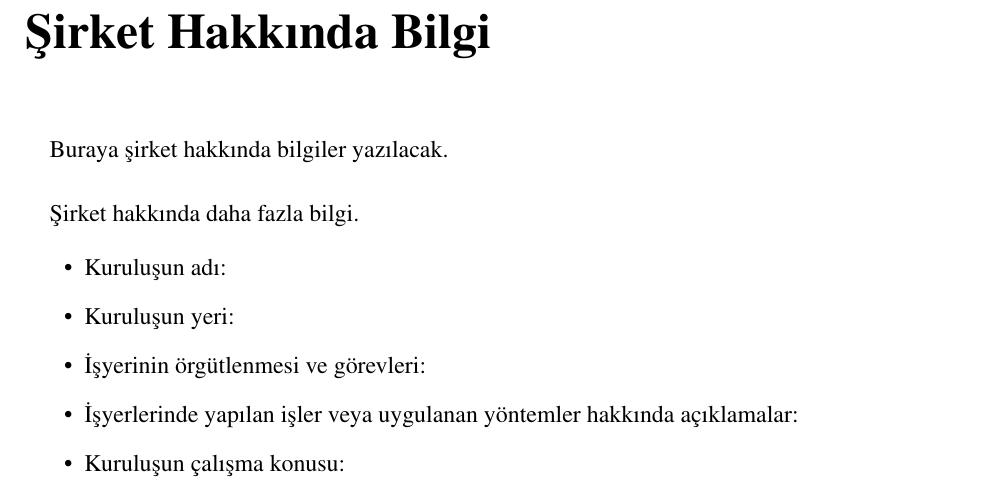
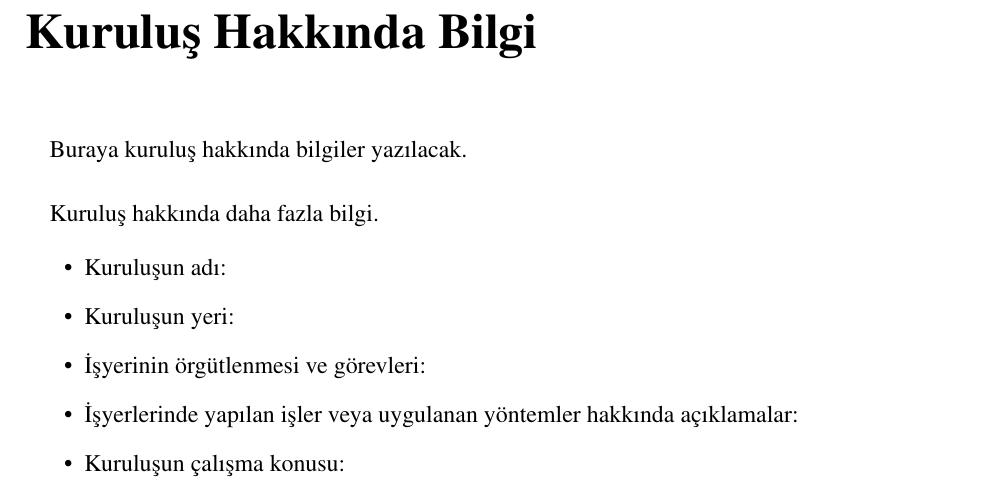
Before and after one commit to farukbrgl/staj-defteri, a LaTeX document (itü-staj-defteri.tex): part of page 2 of 4, cut so that both start at the same text. Compiled offline with pdfLaTeX.

Commit message:
Kuruluş Hakkında Bilgi bölümüne güncelleme
Şirket sözcüğü kuruluş sözcüğüyle değiştirildi.

```diff
--- a/itü-staj-defteri.tex
+++ b/itü-staj-defteri.tex
@@ -95,11 +95,12 @@ imza &&imza
 \end{center}
 %% Sayfa altbilgi ayarları sonu.
 
-\newpage
-\chapter*{Şirket Hakkında Bilgi}
+\newpage %yeni sayfa
 
-\paragraph{} Buraya şirket hakkında bilgiler yazılacak.
-\paragraph{} Şirket hakkında daha fazla bilgi.
+\chapter*{Kuruluş Hakkında Bilgi}
+
+\paragraph{} Buraya kuruluş hakkında bilgiler yazılacak.
+\paragraph{} Kuruluş hakkında daha fazla bilgi.
 
 %% Tercihe göre liste halinde de yapılabilir.
 \begin{itemize}
```
Also changed, not shown: itü-staj-defteri.pdf, itü-staj-defteri.tex (4 more changed lines).
